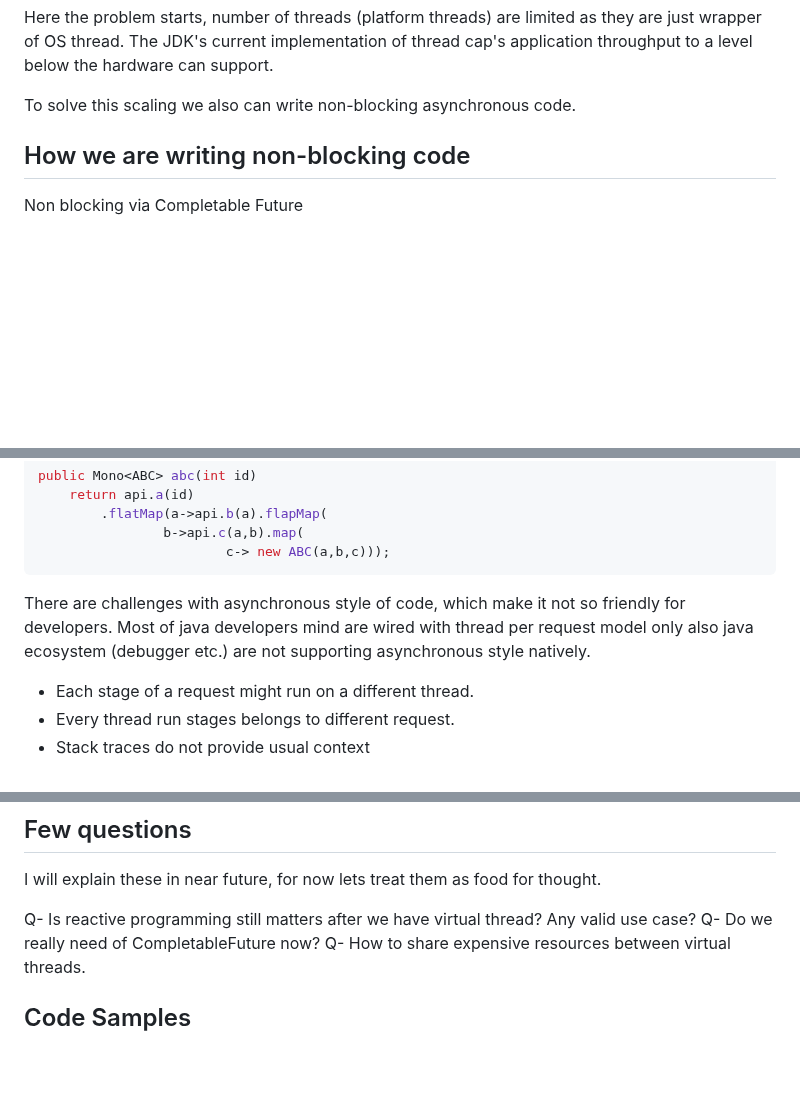
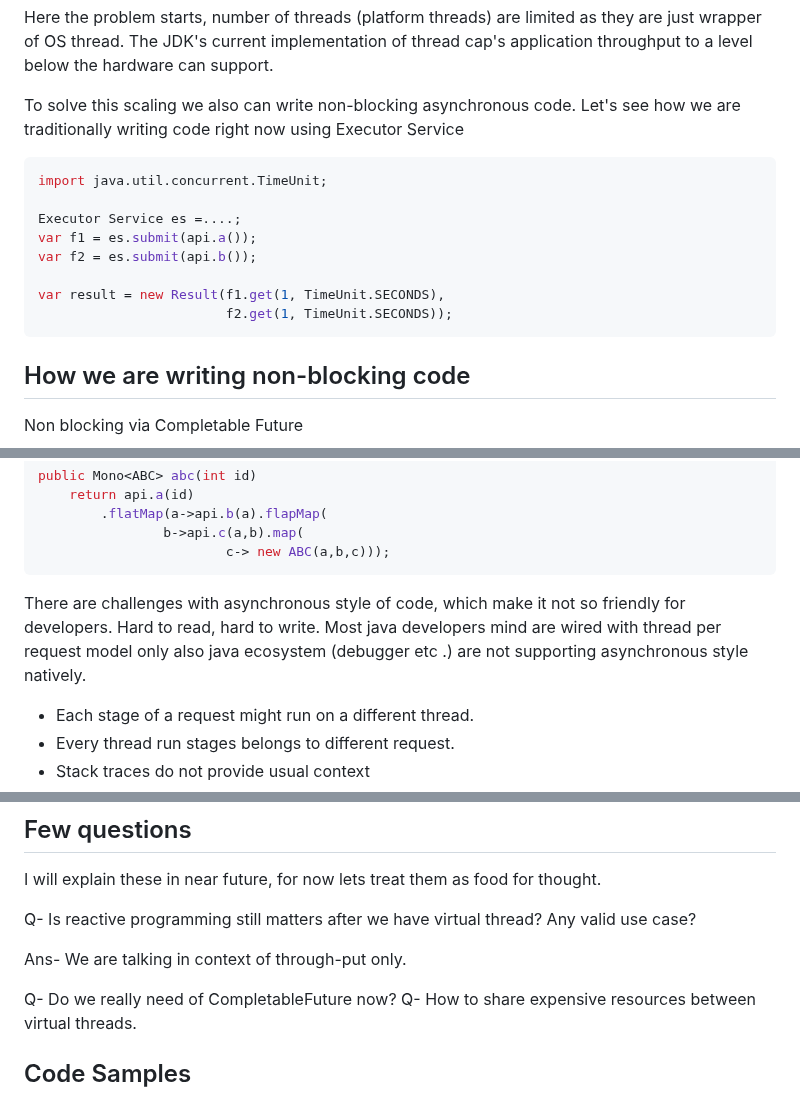
Before and after one commit to imagarg01/LearningStuff, a Markdown page: docs/java/VirtualThread.md, 3 parts joined by grey strips. Drawn GitHub-style; blank space fills up the shorter version.

Commit message:
fix: Refactoring couple of documentation

````diff
--- a/docs/java/VirtualThread.md
+++ b/docs/java/VirtualThread.md
@@ -34,7 +34,19 @@ Here the problem starts, number of threads (platform threads) are limited as the
 of OS thread. The JDK's current implementation of thread cap's application throughput to a level
 below the hardware can support.
 
-To solve this scaling we also can write non-blocking asynchronous code.
+To solve this scaling we also can write non-blocking asynchronous code. Let's see how we are traditionally writing code
+right now using Executor Service
+
+```java
+import java.util.concurrent.TimeUnit;
+
+Executor Service es =....;
+var f1 = es.submit(api.a());
+var f2 = es.submit(api.b());
+
+var result = new Result(f1.get(1, TimeUnit.SECONDS),
+                        f2.get(1, TimeUnit.SECONDS));
+```
 
 ## How we are writing non-blocking code
 
@@ -57,8 +69,8 @@ public Mono<ABC> abc(int id)
                         c-> new ABC(a,b,c)));
 ```
 
-There are challenges with asynchronous style of code, which make it not so friendly for developers.
-Most of java developers mind are wired with thread per request model only also java ecosystem (debugger etc.)
+There are challenges with asynchronous style of code, which make it not so friendly for developers. Hard to read, hard
+to write. Most java developers mind are wired with thread per request model only also java ecosystem (debugger etc  .)
 are not supporting asynchronous style natively.
 - Each stage of a request might run on a different thread.
 - Every thread run stages belongs to different request.
@@ -449,6 +461,10 @@ blocks on a monitor, then the virtual thread will be pinned.
 I will explain these in near future, for now lets treat them as food for thought.
 
 Q- Is reactive programming still matters after we have virtual thread? Any valid use case?
+
+Ans-
+We are talking in context of through-put only.
+
 Q- Do we really need of CompletableFuture now?
 Q- How to share expensive resources between virtual threads.
 
````
Also changed, not shown: docs/java/PatternMatching.md (added, +1 -0 lines), docs/Misc/WhenToUseMonoRepo.md (added).
